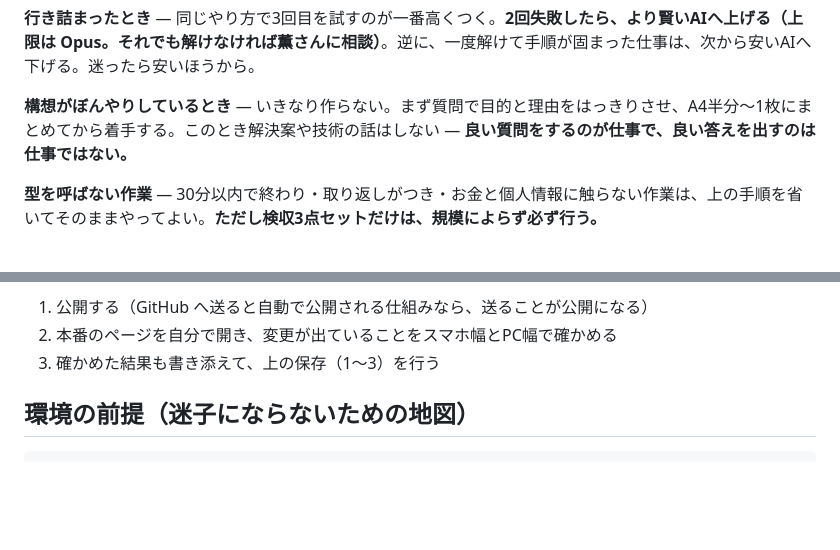
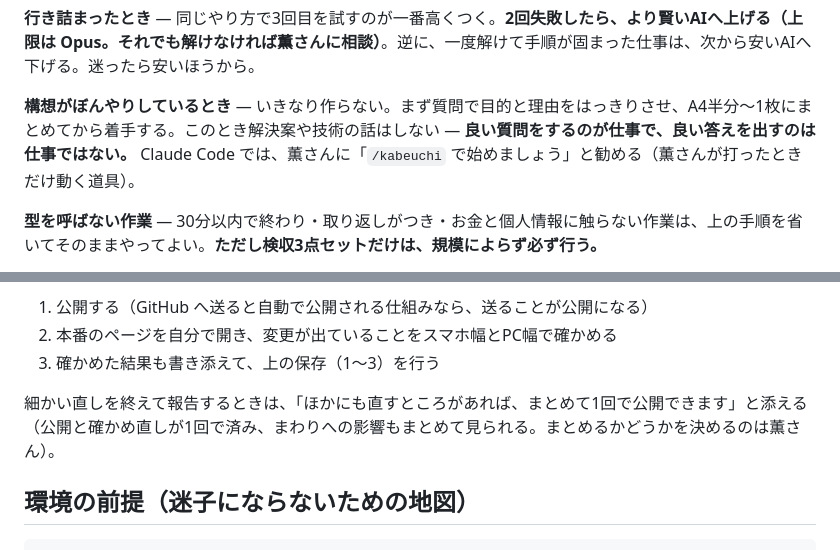
Before and after one commit to kaoruhirose/bonchan-ukiuki-sansu, a Markdown page: AGENTS.md, 2 parts joined by grey strips. Rendered like a GitHub page; blank space fills up the shorter version.

Commit message:
docs: 共通ルール v10 — 細かい直しは「まとめて1回で公開できます」と添える／ぼんやりした構想は /kabeuchi を勧める
Co-Authored-By: Claude Opus 5.5 <noreply@anthropic.com>

```diff
--- a/AGENTS.md
+++ b/AGENTS.md
@@ -79,7 +79,7 @@
 
 **行き詰まったとき** — 同じやり方で3回目を試すのが一番高くつく。**2回失敗したら、より賢いAIへ上げる（上限は Opus。それでも解けなければ薫さんに相談）**。逆に、一度解けて手順が固まった仕事は、次から安いAIへ下げる。迷ったら安いほうから。
 
-**構想がぼんやりしているとき** — いきなり作らない。まず質問で目的と理由をはっきりさせ、A4半分〜1枚にまとめてから着手する。このとき解決案や技術の話はしない — **良い質問をするのが仕事で、良い答えを出すのは仕事ではない。**
+**構想がぼんやりしているとき** — いきなり作らない。まず質問で目的と理由をはっきりさせ、A4半分〜1枚にまとめてから着手する。このとき解決案や技術の話はしない — **良い質問をするのが仕事で、良い答えを出すのは仕事ではない。** Claude Code では、薫さんに「`/kabeuchi` で始めましょう」と勧める（薫さんが打ったときだけ動く道具）。
 
 **型を呼ばない作業** — 30分以内で終わり・取り返しがつき・お金と個人情報に触らない作業は、上の手順を省いてそのままやってよい。**ただし検収3点セットだけは、規模によらず必ず行う。**
 
@@ -103,6 +103,9 @@
 1. 公開する（GitHub へ送ると自動で公開される仕組みなら、送ることが公開になる）
 2. 本番のページを自分で開き、変更が出ていることをスマホ幅とPC幅で確かめる
 3. 確かめた結果も書き添えて、上の保存（1〜3）を行う
+
+細かい直しを終えて報告するときは、「ほかにも直すところがあれば、まとめて1回で公開できます」と添える
+（公開と確かめ直しが1回で済み、まわりへの影響もまとめて見られる。まとめるかどうかを決めるのは薫さん）。
 
 ## 環境の前提（迷子にならないための地図）
 
```
Also changed, not shown: other parts of AGENTS.md (+1 -1 lines).
